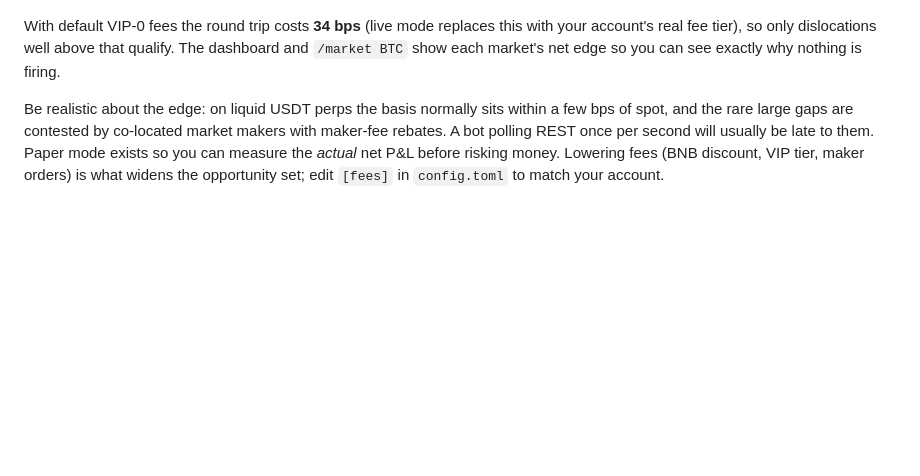
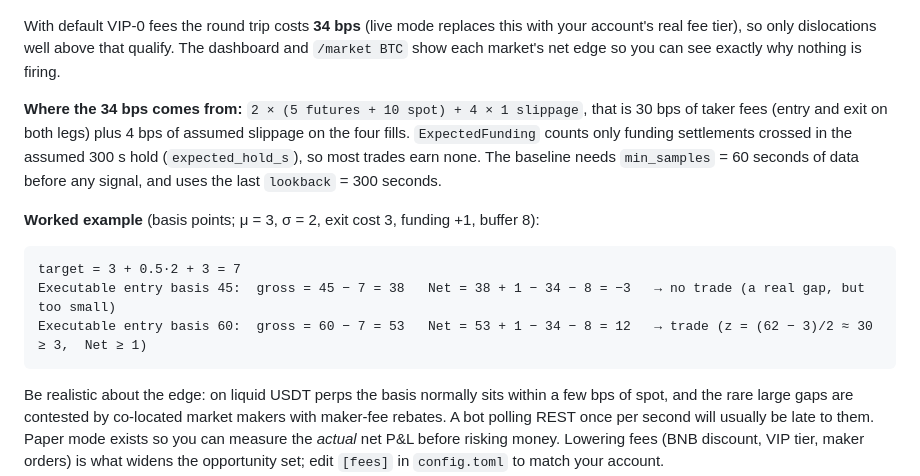
Before and after one commit to sks-666/arbbot, a Markdown page: README.md, the part around the change. Drawn GitHub-style; blank space fills up the shorter version.

Commit message:
README: break down the 34 bps round-trip cost and add a worked entry example
Co-Authored-By: Claude Sonnet 5.5 <noreply@anthropic.com>

````diff
--- a/README.md
+++ b/README.md
@@ -63,6 +63,19 @@ Enter only if `z ≥ 3` **and** `Net ≥ 1 bp` **and** the perp is at/above spot
 With default VIP-0 fees the round trip costs **34 bps** (live mode replaces this with your account's real fee tier),
 so only dislocations well above that qualify. The dashboard and `/market BTC` show each market's net edge so you
 can see exactly why nothing is firing.
+
+**Where the 34 bps comes from:** `2 × (5 futures + 10 spot) + 4 × 1 slippage`, that is 30 bps of taker fees (entry and
+exit on both legs) plus 4 bps of assumed slippage on the four fills. `ExpectedFunding` counts only funding
+settlements crossed in the assumed 300 s hold (`expected_hold_s`), so most trades earn none. The baseline needs
+`min_samples` = 60 seconds of data before any signal, and uses the last `lookback` = 300 seconds.
+
+**Worked example** (basis points; μ = 3, σ = 2, exit cost 3, funding +1, buffer 8):
+
+```
+target = 3 + 0.5·2 + 3 = 7
+Executable entry basis 45:  gross = 45 − 7 = 38   Net = 38 + 1 − 34 − 8 = −3   → no trade (a real gap, but too small)
+Executable entry basis 60:  gross = 60 − 7 = 53   Net = 53 + 1 − 34 − 8 = 12   → trade (z = (62 − 3)/2 ≈ 30 ≥ 3,  Net ≥ 1)
+```
 
 Be realistic about the edge: on liquid USDT perps the basis normally sits within a few bps of spot, and
 the rare large gaps are contested by co-located market makers with maker-fee rebates. A bot polling REST
````
